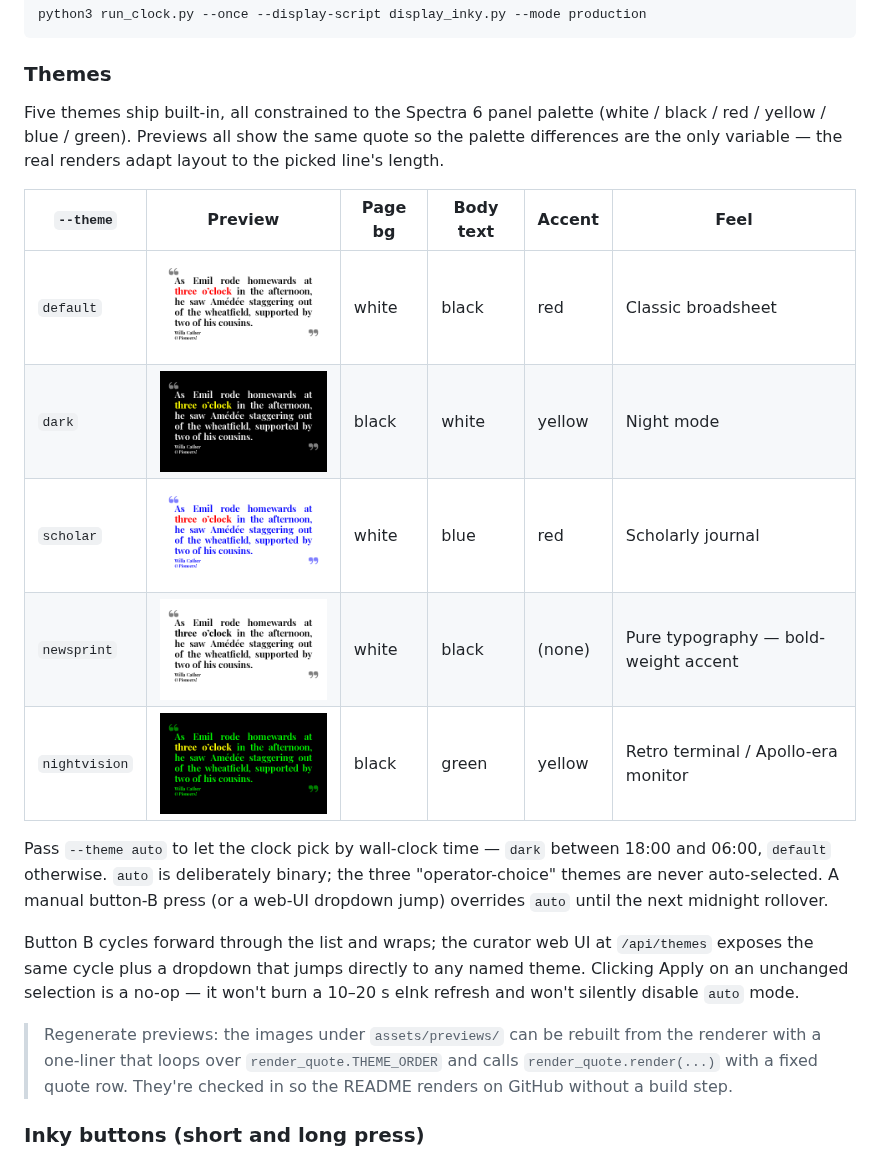
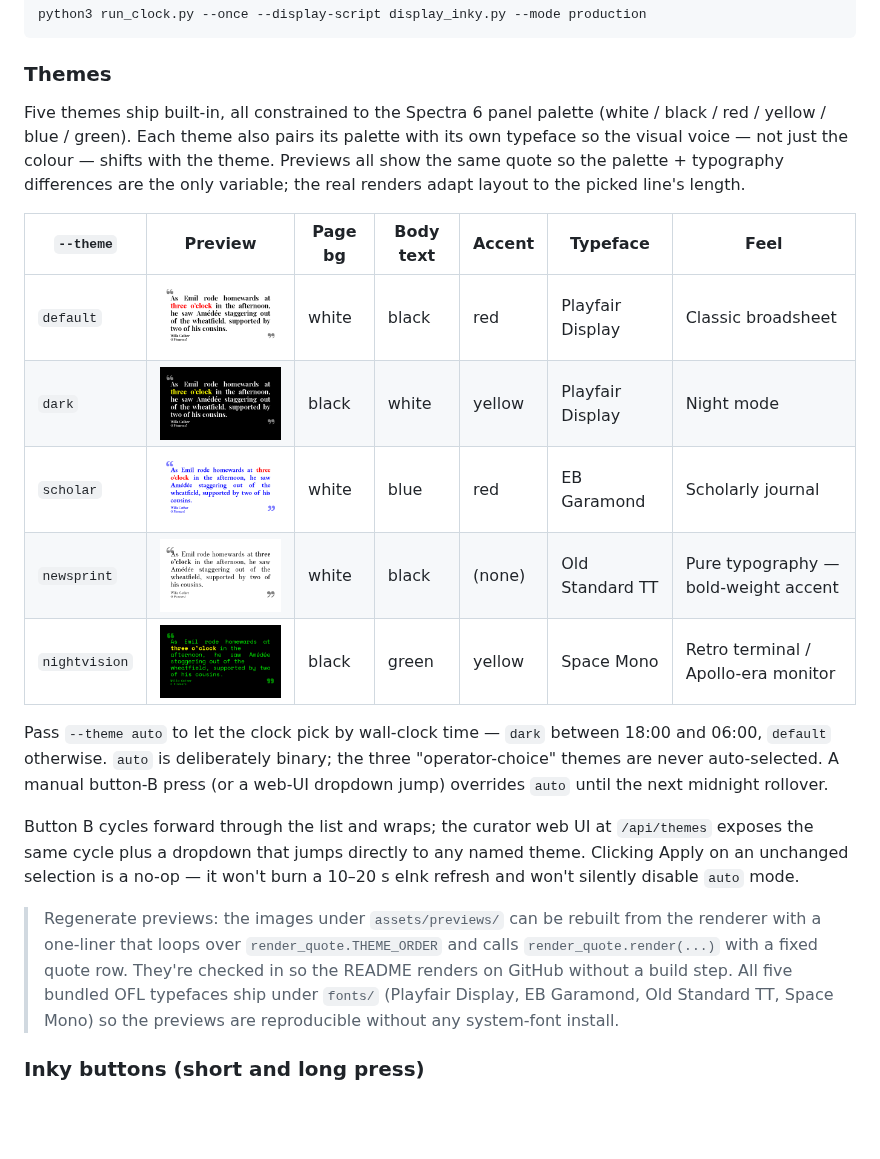
Before and after one commit to gkoch02/Idle-Hours, a Markdown page: README.md, the part around the change. GitHub-like rendering; pictures changed too: assets/previews/newsprint.png, assets/previews/nightvision.png, assets/previews/scholar.png; blank space fills up the shorter version.

Commit message:
Refresh theme previews + README table with new per-theme typefaces
Regenerated scholar/newsprint/nightvision preview PNGs with the EB
Garamond / Old Standard TT / Space Mono faces that landed in the
previous commit, so the README reflects what the actual panel renders.
default and dark are byte-identical (Playfair unchanged) so only the
three new-theme PNGs moved on disk.

Added a Typeface column to the themes table and a parenthetical to the
regeneration hint naming each bundled family, so a reader scanning the
table can map theme -> face without digging into render_quote.py.

```diff
--- a/README.md
+++ b/README.md
@@ -182,21 +182,21 @@ python3 run_clock.py --once --display-script display_inky.py --mode production
 
 ### Themes
 
-Five themes ship built-in, all constrained to the Spectra 6 panel palette (white / black / red / yellow / blue / green). Previews all show the same quote so the palette differences are the only variable — the real renders adapt layout to the picked line's length.
+Five themes ship built-in, all constrained to the Spectra 6 panel palette (white / black / red / yellow / blue / green). Each theme also pairs its palette with its own typeface so the visual voice — not just the colour — shifts with the theme. Previews all show the same quote so the palette + typography differences are the only variable; the real renders adapt layout to the picked line's length.
 
-| `--theme`     | Preview | Page bg | Body text | Accent  | Feel                                   |
-|---------------|---------|---------|-----------|---------|----------------------------------------|
-| `default`     | <img src="assets/previews/default.png" width="240" alt="default theme preview">     | white   | black     | red     | Classic broadsheet                     |
-| `dark`        | <img src="assets/previews/dark.png" width="240" alt="dark theme preview">        | black   | white     | yellow  | Night mode                             |
-| `scholar`     | <img src="assets/previews/scholar.png" width="240" alt="scholar theme preview">     | white   | blue      | red     | Scholarly journal                      |
-| `newsprint`   | <img src="assets/previews/newsprint.png" width="240" alt="newsprint theme preview">   | white   | black     | (none)  | Pure typography — bold-weight accent   |
-| `nightvision` | <img src="assets/previews/nightvision.png" width="240" alt="nightvision theme preview"> | black   | green     | yellow  | Retro terminal / Apollo-era monitor    |
+| `--theme`     | Preview | Page bg | Body text | Accent  | Typeface        | Feel                                   |
+|---------------|---------|---------|-----------|---------|-----------------|----------------------------------------|
+| `default`     | <img src="assets/previews/default.png" width="240" alt="default theme preview">     | white   | black     | red     | Playfair Display | Classic broadsheet                     |
+| `dark`        | <img src="assets/previews/dark.png" width="240" alt="dark theme preview">        | black   | white     | yellow  | Playfair Display | Night mode                             |
+| `scholar`     | <img src="assets/previews/scholar.png" width="240" alt="scholar theme preview">     | white   | blue      | red     | EB Garamond      | Scholarly journal                      |
+| `newsprint`   | <img src="assets/previews/newsprint.png" width="240" alt="newsprint theme preview">   | white   | black     | (none)  | Old Standard TT  | Pure typography — bold-weight accent   |
+| `nightvision` | <img src="assets/previews/nightvision.png" width="240" alt="nightvision theme preview"> | black   | green     | yellow  | Space Mono       | Retro terminal / Apollo-era monitor    |
 
 Pass `--theme auto` to let the clock pick by wall-clock time — `dark` between 18:00 and 06:00, `default` otherwise. `auto` is deliberately binary; the three "operator-choice" themes are never auto-selected. A manual button-B press (or a web-UI dropdown jump) overrides `auto` until the next midnight rollover.
 
 Button B cycles forward through the list and wraps; the curator web UI at `/api/themes` exposes the same cycle plus a dropdown that jumps directly to any named theme. Clicking Apply on an unchanged selection is a no-op — it won't burn a 10–20 s eInk refresh and won't silently disable `auto` mode.
 
-> Regenerate previews: the images under `assets/previews/` can be rebuilt from the renderer with a one-liner that loops over `render_quote.THEME_ORDER` and calls `render_quote.render(...)` with a fixed quote row. They're checked in so the README renders on GitHub without a build step.
+> Regenerate previews: the images under `assets/previews/` can be rebuilt from the renderer with a one-liner that loops over `render_quote.THEME_ORDER` and calls `render_quote.render(...)` with a fixed quote row. They're checked in so the README renders on GitHub without a build step. All five bundled OFL typefaces ship under `fonts/` (Playfair Display, EB Garamond, Old Standard TT, Space Mono) so the previews are reproducible without any system-font install.
 
 ### Inky buttons (short and long press)
 
```
